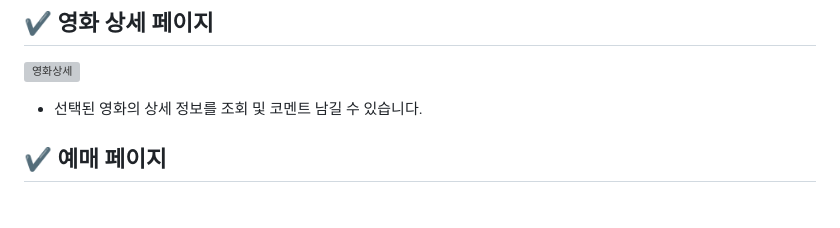
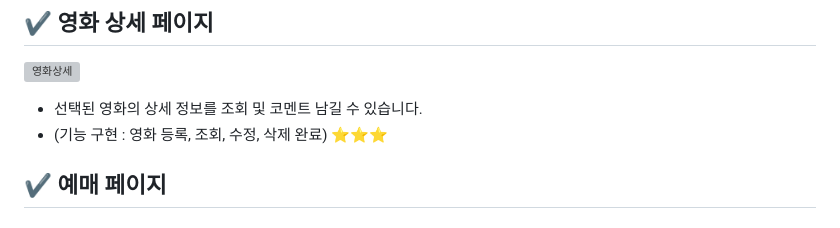
Before and after one commit to seongEun9/watching1, a Markdown page: README.md, the part around the change. GitHub-like rendering; grey boxes are pictures that could not be loaded.

```diff
--- a/README.md
+++ b/README.md
@@ -59,6 +59,7 @@
 ## ✔️ 영화 상세 페이지
 ![영화상세](https://github.com/user-attachments/assets/364a3474-8647-4bb7-bbb6-ee907051f347)
 - 선택된 영화의 상세 정보를 조회 및 코멘트 남길 수 있습니다.
+- (기능 구현 : 영화 등록, 조회, 수정, 삭제 완료) ⭐⭐⭐
 
 
 ## ✔️ 예매 페이지
```
